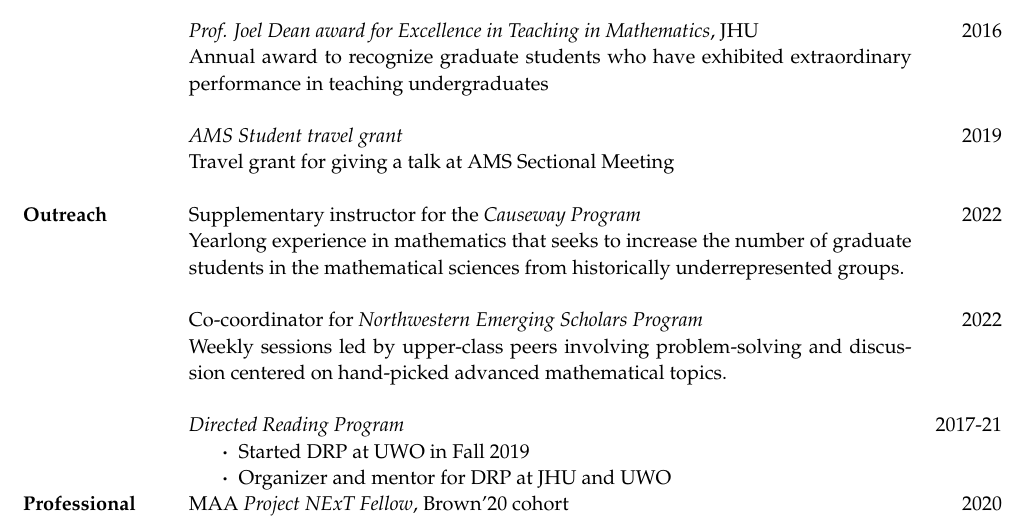
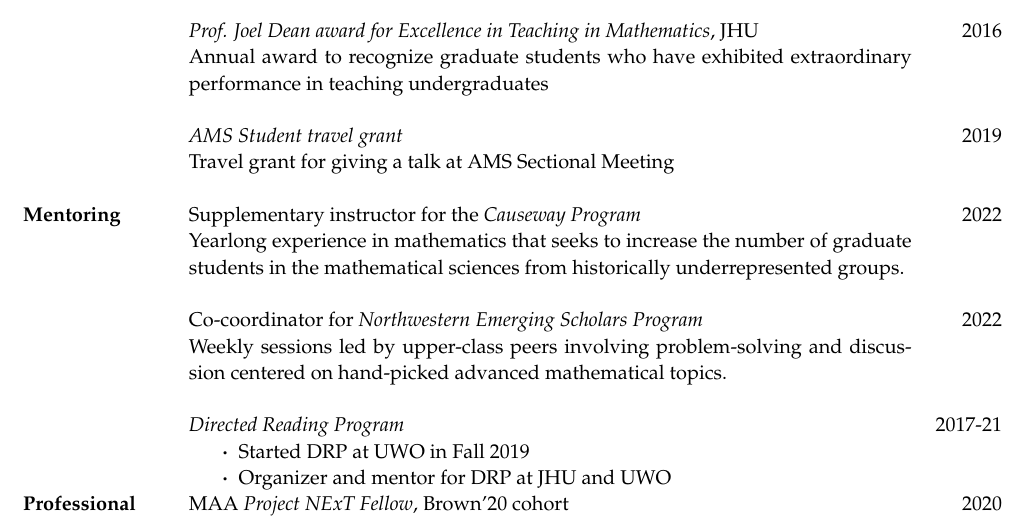
Before and after one commit to apurvanakade/CV, a LaTeX CV (CV.tex, which reads outreach.tex): part of page 1 of 3, cut so that both start at the same text. Compiled offline with pdfLaTeX.

```diff
--- a/outreach.tex
+++ b/outreach.tex
@@ -1,4 +1,4 @@
-\textbf{Outreach}
+\textbf{Mentoring}
 		& Supplementary instructor for the \href{https://sites.northwestern.edu/causeway/}{\emph{Causeway Program}} & 2022 \\
 		& Yearlong experience in mathematics that seeks to increase the number of graduate students in the mathematical sciences from historically underrepresented groups. \\\\
 		& Co-coordinator for \href{https://www.math.northwestern.edu/undergraduate/prizes-competitions-organizations/northwestern-emerging-scholars.html}{\emph{Northwestern Emerging Scholars Program}} & 2022 \\
```
Also changed, not shown: awards.tex (+1 -1 lines), experience.tex (+1 -1 lines), papers.tex (+1 -1 lines), professional_development.tex (+1 -1 lines), CV.tex (renamed from main.tex).
